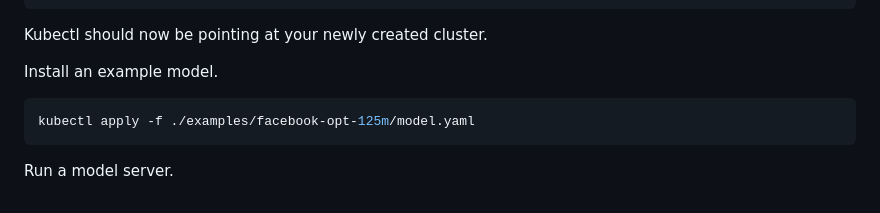
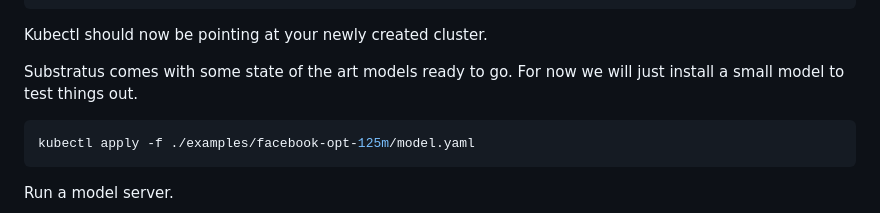
Before and after one commit to substratusai/runbooks, a Markdown page: README.md, the part around the change. Drawn GitHub-style.

Commit message:
Update wording

````diff
--- a/README.md
+++ b/README.md
@@ -27,7 +27,7 @@ docker build ./install -t substratus-installer && docker run -it \
 
 Kubectl should now be pointing at your newly created cluster.
 
-Install an example model.
+Substratus comes with some state of the art models ready to go. For now we will just install a small model to test things out.
 
 ```sh
 kubectl apply -f ./examples/facebook-opt-125m/model.yaml
````
